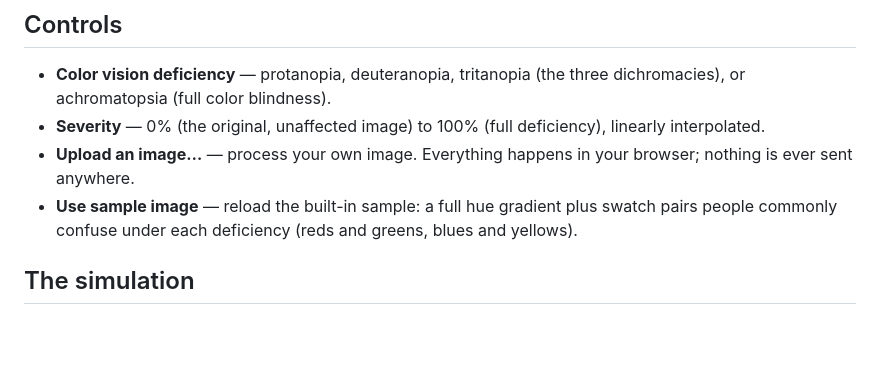
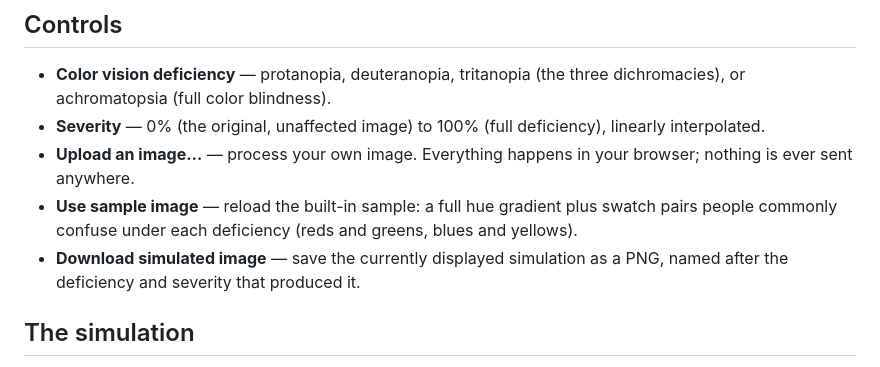
Before and after one commit to fushanbobfan/chromalens, a Markdown page: README.md, the part around the change. Rendered like a GitHub page; blank space fills up the shorter version.

Commit message:
Document the download button in the README

```diff
--- a/README.md
+++ b/README.md
@@ -29,6 +29,8 @@ Then open the printed URL in a browser.
   nothing is ever sent anywhere.
 - **Use sample image** — reload the built-in sample: a full hue gradient plus swatch pairs
   people commonly confuse under each deficiency (reds and greens, blues and yellows).
+- **Download simulated image** — save the currently displayed simulation as a PNG, named after
+  the deficiency and severity that produced it.
 
 ## The simulation
 
```
